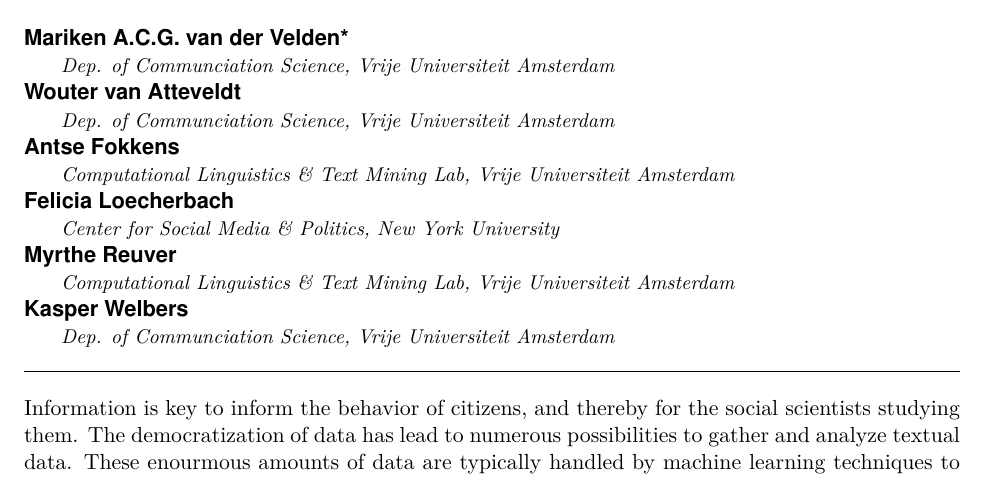
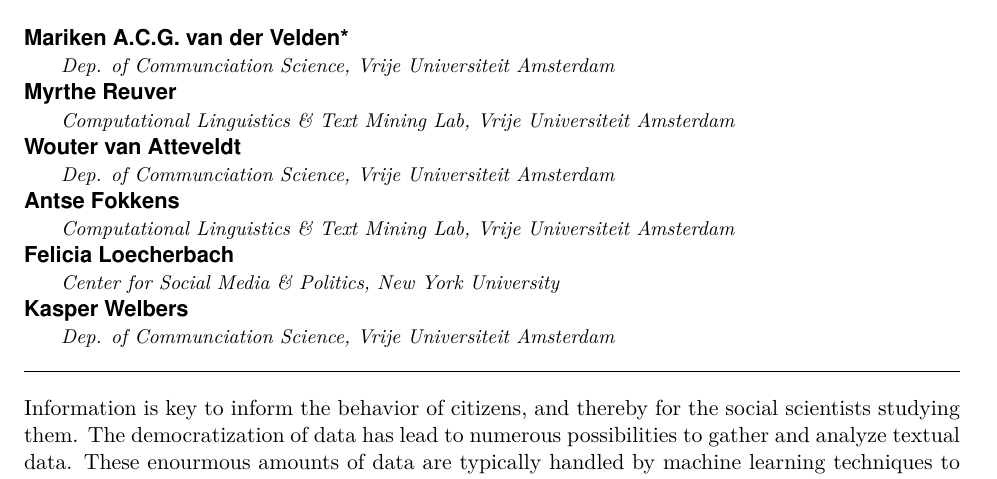
Before and after one commit to bachl/bias-experiment, an R Markdown document (report/draft.Rmd): part of page 1 of 25, cut so that both start at the same text. The pictures show the output file report/draft.pdf that the author committed with the source.

Commit message:
integration NLP text

```diff
--- a/report/draft.Rmd
+++ b/report/draft.Rmd
@@ -41,14 +41,14 @@ title: "Whose Truth is it Anyway? An Experiment on Annotation Bias"
 author:
 - name: Mariken A.C.G. van der Velden*
 - affiliation: Dep. of Communciation Science, Vrije Universiteit Amsterdam
+- name: Myrthe Reuver
+- affiliation: Computational Linguistics & Text Mining Lab, Vrije Universiteit Amsterdam
 - name: Wouter van Atteveldt
 - affiliation: Dep. of Communciation Science, Vrije Universiteit Amsterdam
 - name: Antse Fokkens
 - affiliation: Computational Linguistics & Text Mining Lab, Vrije Universiteit Amsterdam
 - name: Felicia Loecherbach
 - affiliation: Center for Social Media & Politics, New York University
-- name: Myrthe Reuver
-- affiliation: Computational Linguistics & Text Mining Lab, Vrije Universiteit Amsterdam
 - name: Kasper Welbers
 - affiliation: Dep. of Communciation Science, Vrije Universiteit Amsterdam
 thanks: "* = Corresponding author, Replication files are available on the author's Github account (https://github.com/MarikenvdVelden/bias-experiment); Author contributions: a) designed the study: MACGvdV, WvA, AF, FL, MR, & KW; b) conducted the study: MACGvdV, FL & MR; c) data cleaning & analysis: MACGvdV; d) writing of the paper: MACGvdV"
```
Also changed, not shown: report/draft.pdf, 1 other file.
